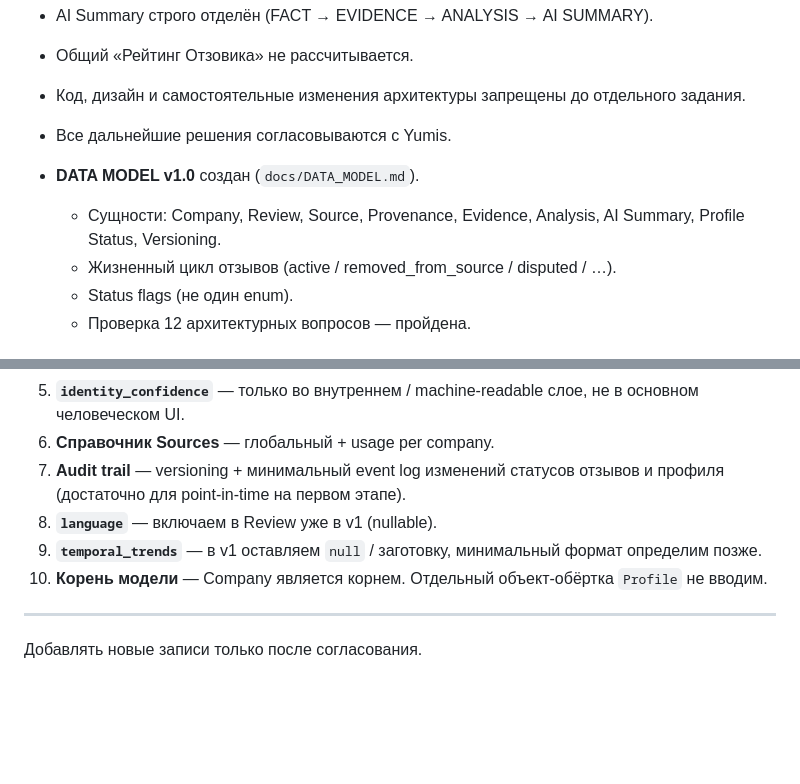
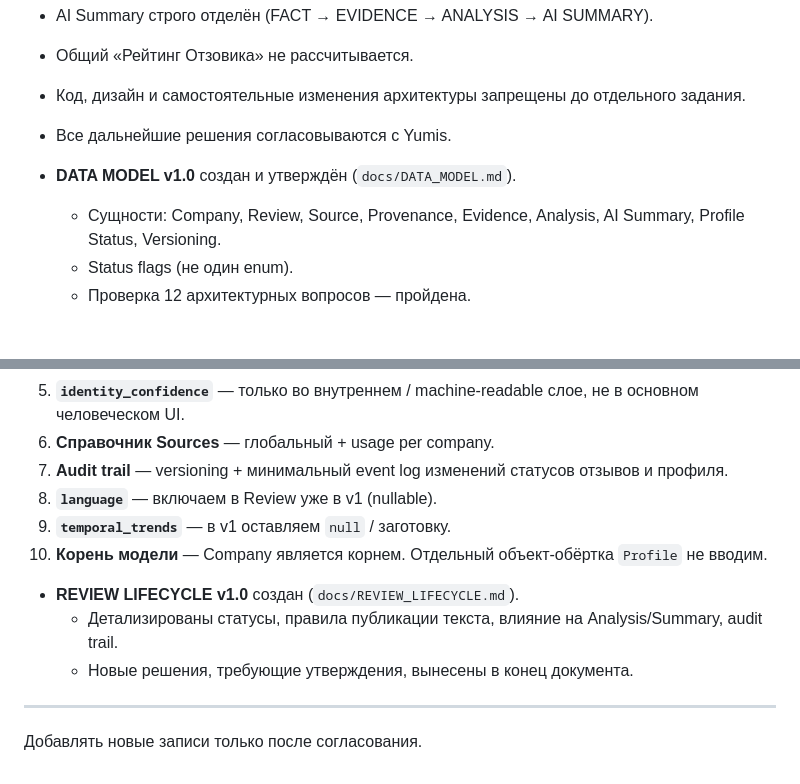
Before and after one commit to Yumis84/ortomediya, a Markdown page: docs/DECISIONS.md, 2 parts joined by grey strips. GitHub-like rendering; blank space fills up the shorter version.

Commit message:
docs: добавить REVIEW_LIFECYCLE v1.0 в журнал решений

```diff
--- a/docs/DECISIONS.md
+++ b/docs/DECISIONS.md
@@ -13,9 +13,8 @@
 - Код, дизайн и самостоятельные изменения архитектуры запрещены до отдельного задания.
 - Все дальнейшие решения согласовываются с Yumis.
 
-- **DATA MODEL v1.0** создан (`docs/DATA_MODEL.md`).
+- **DATA MODEL v1.0** создан и утверждён (`docs/DATA_MODEL.md`).
   - Сущности: Company, Review, Source, Provenance, Evidence, Analysis, AI Summary, Profile Status, Versioning.
-  - Жизненный цикл отзывов (active / removed_from_source / disputed / …).
   - Status flags (не один enum).
   - Проверка 12 архитектурных вопросов — пройдена.
 
@@ -34,10 +33,14 @@
    - Machine-readable и audit: сохраняем возможность восстановления истории.
 5. **`identity_confidence`** — только во внутреннем / machine-readable слое, не в основном человеческом UI.
 6. **Справочник Sources** — глобальный + usage per company.
-7. **Audit trail** — versioning + минимальный event log изменений статусов отзывов и профиля (достаточно для point-in-time на первом этапе).
+7. **Audit trail** — versioning + минимальный event log изменений статусов отзывов и профиля.
 8. **`language`** — включаем в Review уже в v1 (nullable).
-9. **`temporal_trends`** — в v1 оставляем `null` / заготовку, минимальный формат определим позже.
+9. **`temporal_trends`** — в v1 оставляем `null` / заготовку.
 10. **Корень модели** — Company является корнем. Отдельный объект-обёртка `Profile` не вводим.
+
+- **REVIEW LIFECYCLE v1.0** создан (`docs/REVIEW_LIFECYCLE.md`).
+  - Детализированы статусы, правила публикации текста, влияние на Analysis/Summary, audit trail.
+  - Новые решения, требующие утверждения, вынесены в конец документа.
 
 ---
 
```
